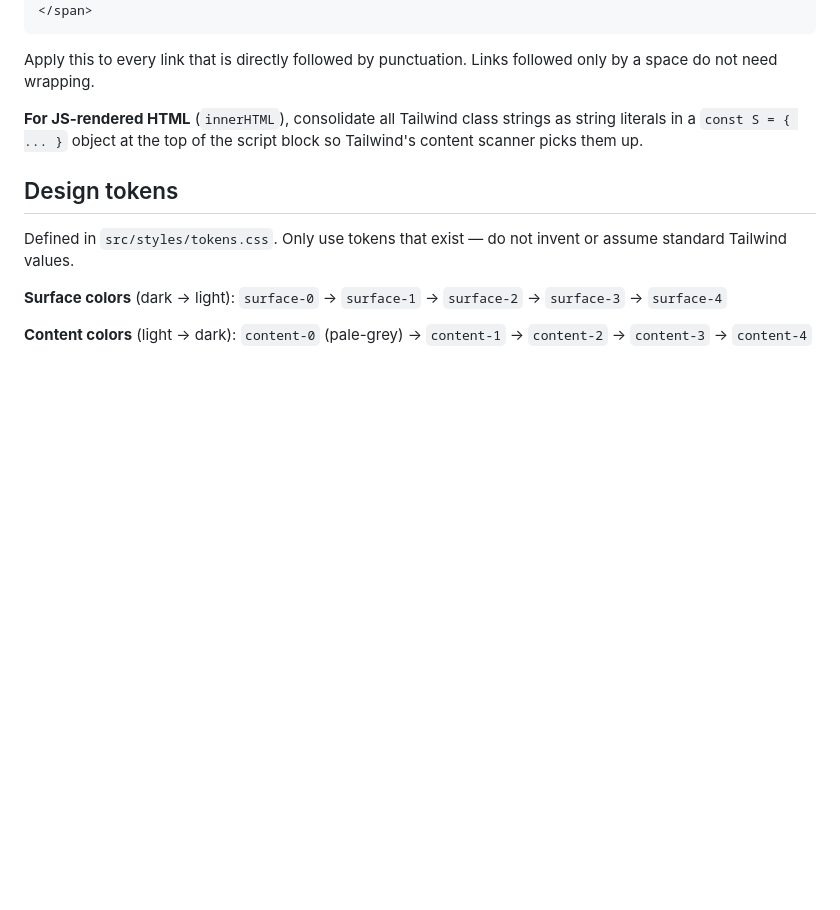
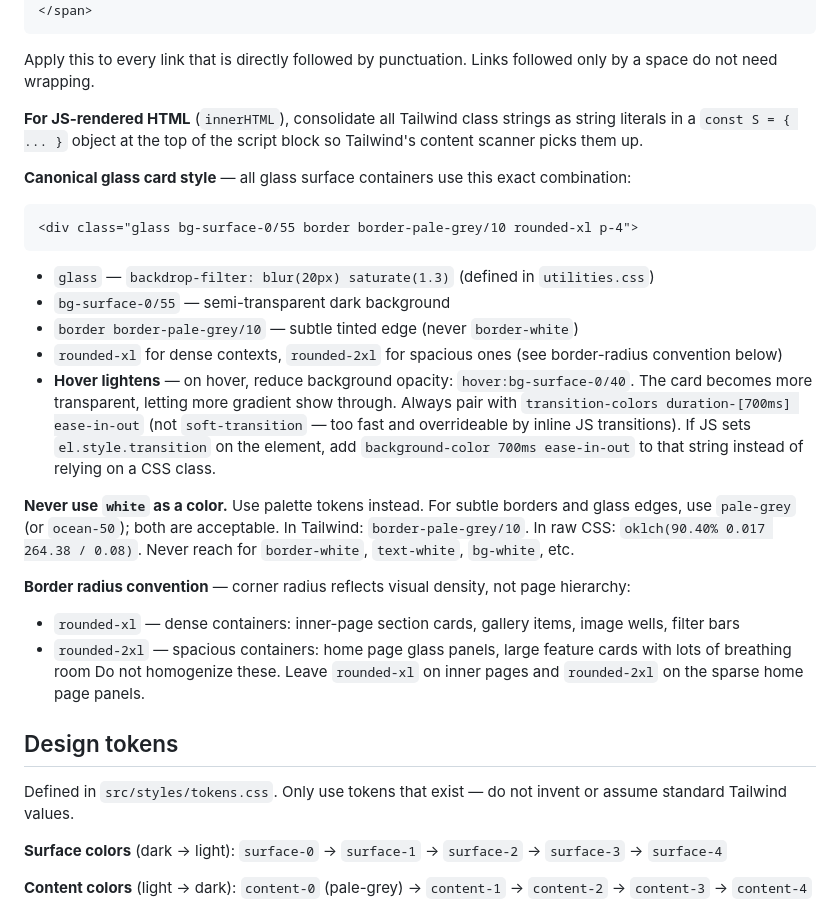
Before and after one commit to mayasheth/mayasheth-v2, a Markdown page: CLAUDE.md, the part around one of its changes. Drawn GitHub-style; blank space fills up the shorter version.

````diff
--- a/CLAUDE.md
+++ b/CLAUDE.md
@@ -64,6 +64,23 @@ Apply this to every link that is directly followed by punctuation. Links followe
 
 **For JS-rendered HTML** (`innerHTML`), consolidate all Tailwind class strings as string literals in a `const S = { ... }` object at the top of the script block so Tailwind's content scanner picks them up.
 
+**Canonical glass card style** — all glass surface containers use this exact combination:
+```html
+<div class="glass bg-surface-0/55 border border-pale-grey/10 rounded-xl p-4">
+```
+- `glass` — `backdrop-filter: blur(20px) saturate(1.3)` (defined in `utilities.css`)
+- `bg-surface-0/55` — semi-transparent dark background
+- `border border-pale-grey/10` — subtle tinted edge (never `border-white`)
+- `rounded-xl` for dense contexts, `rounded-2xl` for spacious ones (see border-radius convention below)
+- **Hover lightens** — on hover, reduce background opacity: `hover:bg-surface-0/40`. The card becomes more transparent, letting more gradient show through. Always pair with `transition-colors duration-[700ms] ease-in-out` (not `soft-transition` — too fast and overrideable by inline JS transitions). If JS sets `el.style.transition` on the element, add `background-color 700ms ease-in-out` to that string instead of relying on a CSS class.
+
+**Never use `white` as a color.** Use palette tokens instead. For subtle borders and glass edges, use `pale-grey` (or `ocean-50`); both are acceptable. In Tailwind: `border-pale-grey/10`. In raw CSS: `oklch(90.40% 0.017 264.38 / 0.08)`. Never reach for `border-white`, `text-white`, `bg-white`, etc.
+
+**Border radius convention** — corner radius reflects visual density, not page hierarchy:
+- `rounded-xl` — dense containers: inner-page section cards, gallery items, image wells, filter bars
+- `rounded-2xl` — spacious containers: home page glass panels, large feature cards with lots of breathing room
+Do not homogenize these. Leave `rounded-xl` on inner pages and `rounded-2xl` on the sparse home page panels.
+
 ## Design tokens
 
 Defined in `src/styles/tokens.css`. Only use tokens that exist — do not invent or assume standard Tailwind values.
````
Also changed, not shown: other parts of CLAUDE.md (+0 -1 lines), TODO.md (+52 -3 lines).
